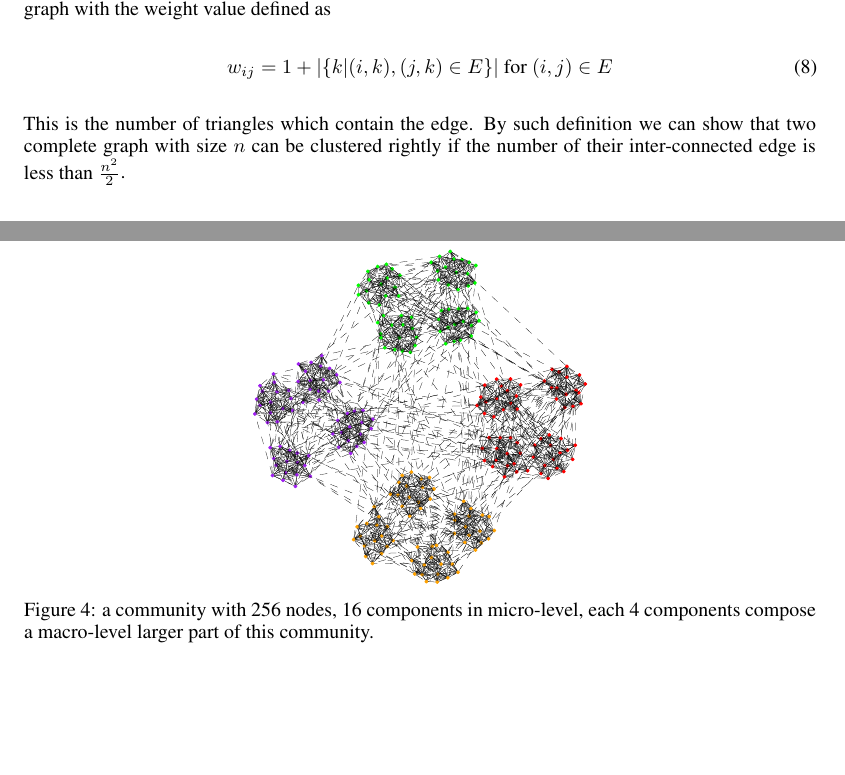
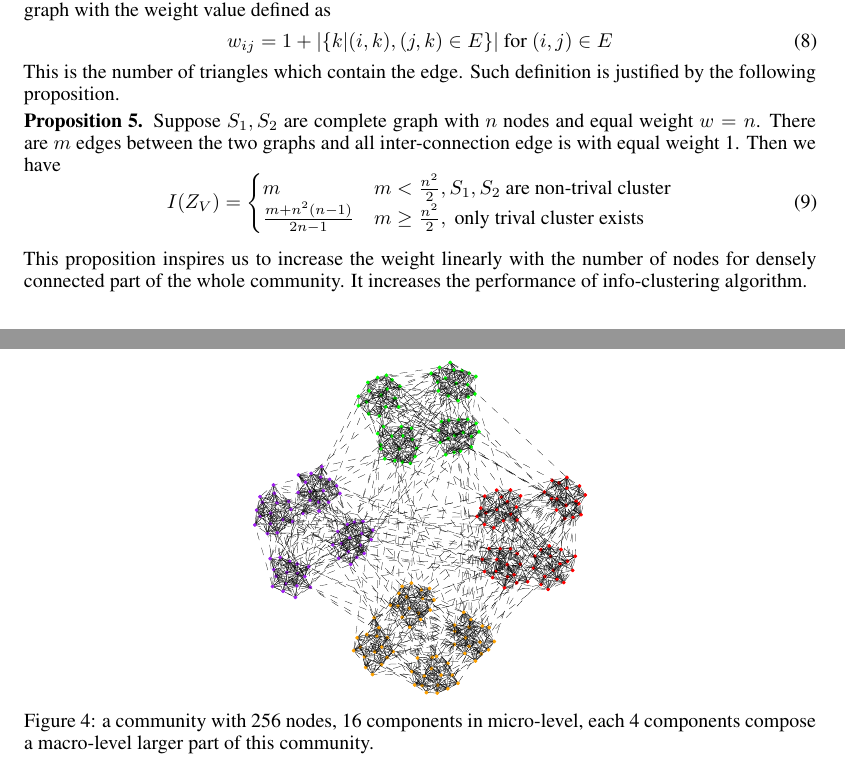
Before and after one commit to zhaofeng-shu33/info-clustering-research, a LaTeX paper (paper/nips_2019.tex): two parts of pages 5 and 6 of 6, joined at a grey line, cut so that both start at the same text, the shorter picture padded with empty space. Compiled offline with XeLaTeX.

Commit message:
add a new proposition.

```diff
--- a/paper/nips_2019.tex
+++ b/paper/nips_2019.tex
@@ -222,7 +222,17 @@ It is noticed that for such problems with unweighted graph, it is more practical
 \begin{equation}
     w_{ij} = 1 + \abs{\{k | (i,k),(j,k) \in E \}} \textrm{ for } (i,j) \in E
 \end{equation}
-This is the number of triangles which contain the edge. By such definition we can show that two complete graph with size $n$ can be clustered rightly if the number of their inter-connected edge is less than $\frac{n^2}{2}$.
+This is the number of triangles which contain the edge. Such definition is justified by the following proposition.
+\begin{proposition}
+Suppose $S_1, S_2 $ are complete graph with $n$ nodes and equal weight $w=n$. There are $m$ edges between the two graphs and all inter-connection edge is with equal weight 1. Then we have
+\begin{equation}
+I(Z_V) = \begin{cases}
+m & m <\frac{n^2}{2}, S_1,S_2 \textrm{ are non-trival cluster} \\
+\frac{m+n^2(n-1)}{2n-1} & m\geq \frac{n^2}{2}, \textrm{ only trival cluster exists}
+\end{cases}
+\end{equation}
+\end{proposition}
+This proposition inspires us to increase the weight linearly with the number of nodes for densely connected part of the whole community. It increases the performance of info-clustering algorithm.
 
 \begin{figure}
 \centering
```
